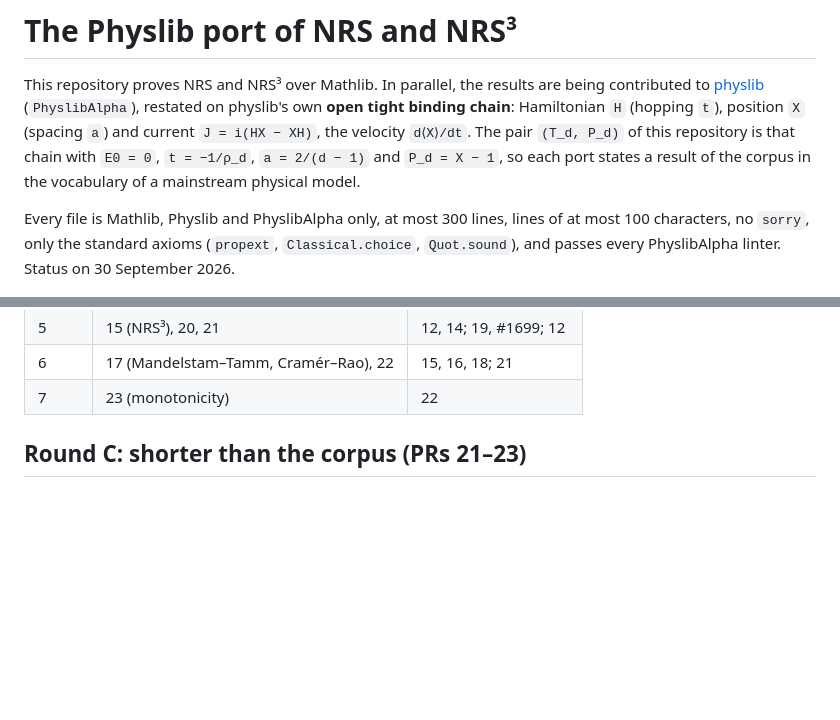
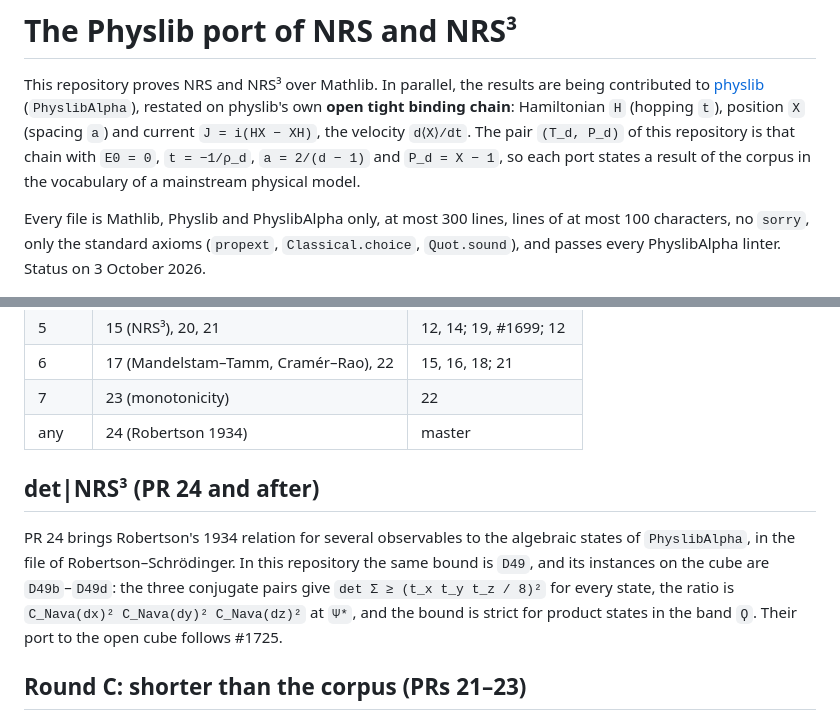
Before and after one commit to naype888-cloud/nava-robertson-schrodinger, a Markdown page: docs/PHYSLIB_PORT.md, 2 parts joined by grey strips. Drawn GitHub-style; blank space fills up the shorter version.

Commit message:
docs: Physlib port status on 3 October, Robertson 1934 as PR 24, det|NRS³
Co-Authored-By: Claude Opus 5.5 <noreply@anthropic.com>

```diff
--- a/docs/PHYSLIB_PORT.md
+++ b/docs/PHYSLIB_PORT.md
@@ -9,7 +9,7 @@ a result of the corpus in the vocabulary of a mainstream physical model.
 
 Every file is Mathlib, Physlib and PhyslibAlpha only, at most 300 lines, lines of at most 100
 characters, no `sorry`, only the standard axioms (`propext`, `Classical.choice`, `Quot.sound`),
-and passes every PhyslibAlpha linter. Status on 30 September 2026.
+and passes every PhyslibAlpha linter. Status on 3 October 2026.
 
 ![The Physlib port](figures/physlib_port_ladder.png)
 
@@ -57,6 +58,16 @@ merged. The dependencies are those of the `import` lines.
 | 5 | 15 (NRS³), 20, 21 | 12, 14; 19, #1699; 12 |
 | 6 | 17 (Mandelstam–Tamm, Cramér–Rao), 22 | 15, 16, 18; 21 |
 | 7 | 23 (monotonicity) | 22 |
+| any | 24 (Robertson 1934) | master |
+
+## det|NRS³ (PR 24 and after)
+
+PR 24 brings Robertson's 1934 relation for several observables to the algebraic states of
+`PhyslibAlpha`, in the file of Robertson–Schrödinger. In this repository the same bound is
+`D49`, and its instances on the cube are `D49b`–`D49d`: the three conjugate pairs give
+`det Σ ≥ (t_x t_y t_z / 8)²` for every state, the ratio is `C_Nava(dx)² C_Nava(dy)² C_Nava(dz)²` at
+`Ψ*`, and the bound is strict for product states in the band `Ϙ`. Their port to the open cube
+follows #1725.
 
 ## Round C: shorter than the corpus (PRs 21–23)
 
```
Also changed, not shown: other parts of docs/PHYSLIB_PORT.md (+10 -9 lines).
